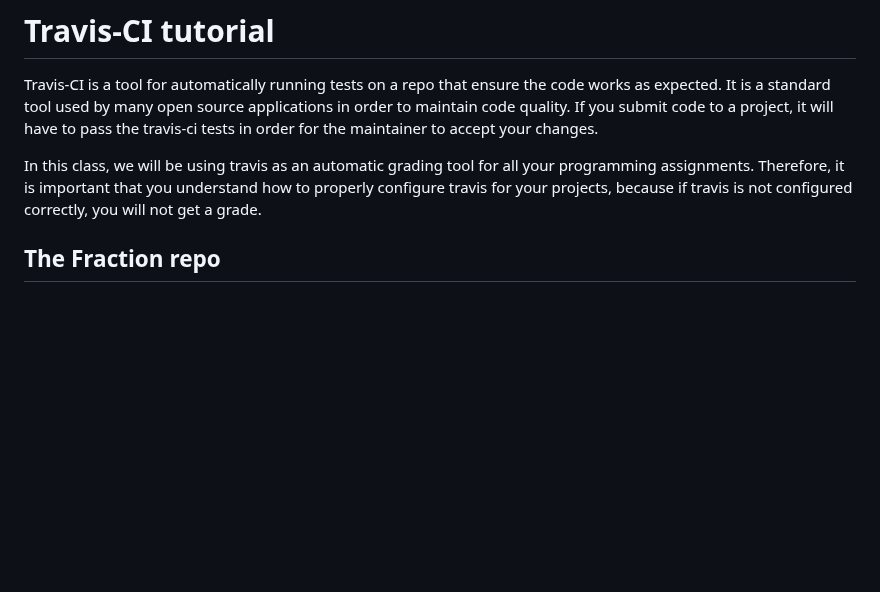
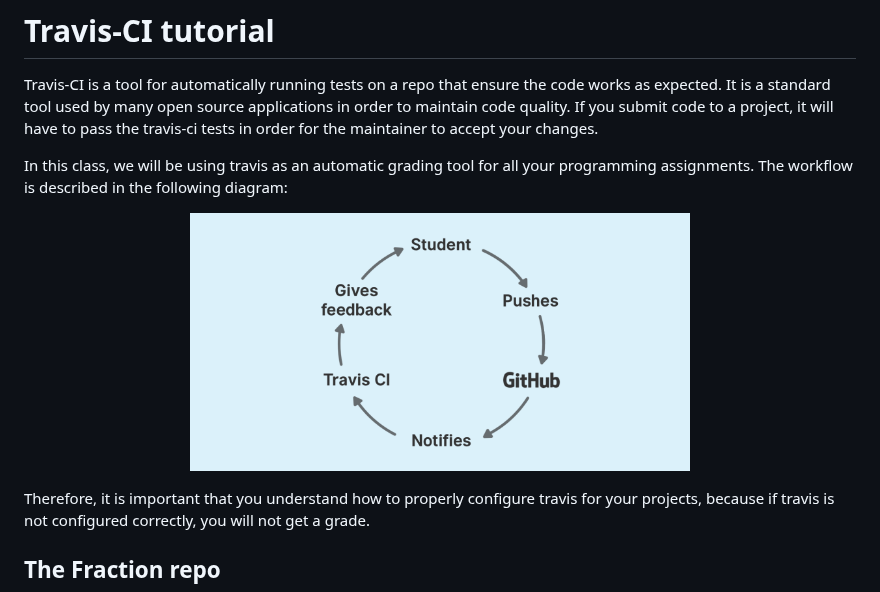
Before and after one commit to mikeizbicki/cmc-csci046, a Markdown page: hw1/travis.md, the part around the change. Rendered like a GitHub page; blank space fills up the shorter version.

Commit message:
add diagram

```diff
--- a/hw1/travis.md
+++ b/hw1/travis.md
@@ -5,6 +5,12 @@ It is a standard tool used by many open source applications in order to maintain
 If you submit code to a project, it will have to pass the travis-ci tests in order for the maintainer to accept your changes.
 
 In this class, we will be using travis as an automatic grading tool for all your programming assignments.
+The workflow is described in the following diagram:
+
+<p align=center>
+<img src=diagram.png?raw=true width=500px>
+</p>
+
 Therefore, it is important that you understand how to properly configure travis for your projects,
 because if travis is not configured correctly,
 you will not get a grade.
```
Also changed, not shown: hw1/diagram.png (renamed from diagram.png).
